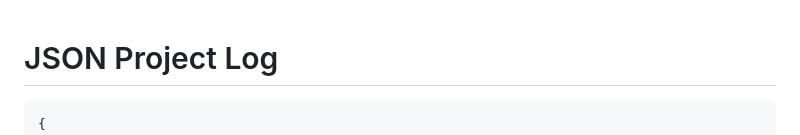
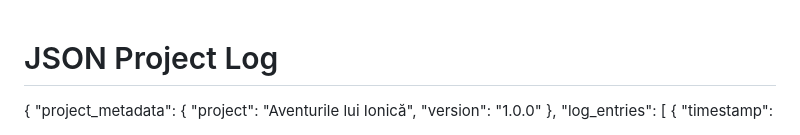
Before and after one commit to 3Dmaker4U/ionica-bible, a Markdown page: data/logs/project_log.md, the part around one of its changes. GitHub-like rendering.

````diff
--- a/data/logs/project_log.md
+++ b/data/logs/project_log.md
@@ -1,6 +1,5 @@
 # JSON Project Log
 
-```json
 {
   "project_metadata": {
     "project": "Aventurile lui Ionică",
````
Also changed, not shown: other parts of data/logs/project_log.md (+0 -1 lines).
